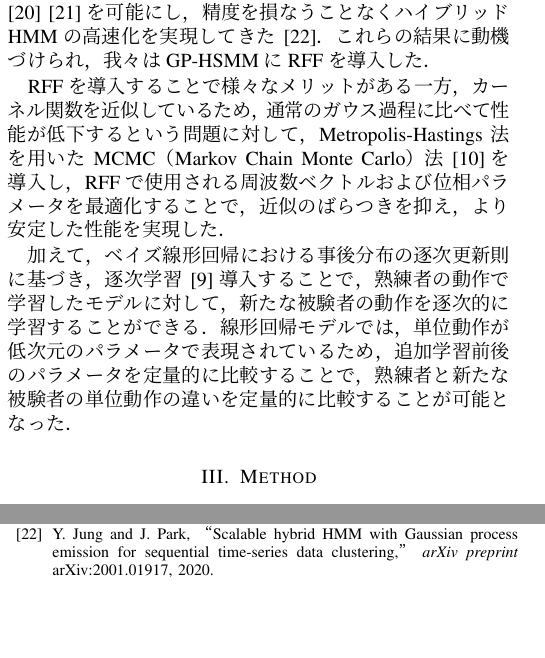
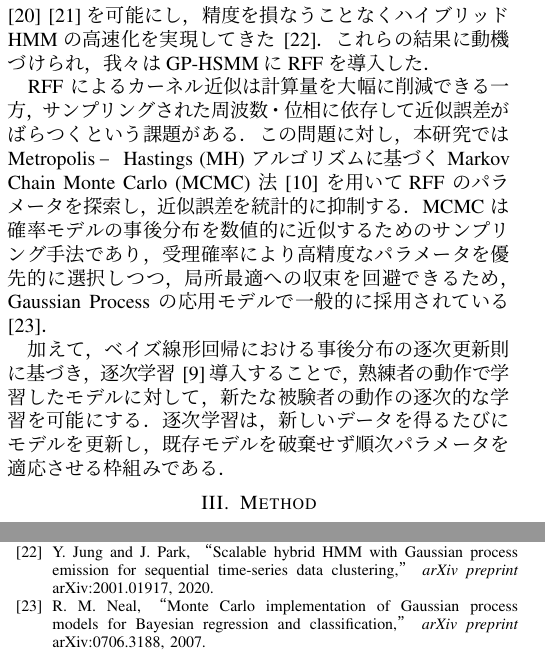
Before and after one commit to naka-lab/kajiwara_ICMLA2025, a LaTeX paper (main_jp/main.tex): two parts of the columns of pages 2 and 8 of 8, joined at a grey line, cut so that both start at the same text, the shorter picture padded with empty space. The pictures show the PDF file main_jp/main.pdf that the author committed with the source.

Commit message:
関連研究修正

```diff
--- a/main_jp/main.tex
+++ b/main_jp/main.tex
@@ -131,13 +131,13 @@ ImperialDanceを開発し，5つのジャンル，20曲の音楽，20種類の
 の導出がある\cite{Rahimi2007}．RFFは，スケーラブルなGPLVM（Gaussian Process Latent Variable Model）\cite{Zhang2023}\cite{Li2024}を可能にし，精度を
 損なうことなくハイブリッドHMMの高速化を実現してきた\cite{Jung2020}．これらの結果に動機づけられ，我々はGP-HSMMにRFFを導入した．
 
-RFFを導入することで様々なメリットがある一方，カーネル関数を近似しているため，通常のガウス過程に比べて性能が低下するという問題に対して，Metropolis-Hastings 法を用いた MCMC（Markov Chain Monte Carlo）法\cite{Hastings1970}を導入し，
-RFFで使用される周波数ベクトルおよび位相パラメータを最適化することで，近似のばらつきを抑え，
-より安定した性能を実現した．
+RFF によるカーネル近似は計算量を大幅に削減できる一方，サンプリングされた周波数・位相に依存して近似誤差がばらつくという課題がある．
+この問題に対し，本研究では Metropolis–Hastings (MH) アルゴリズムに基づく Markov Chain Monte Carlo (MCMC) 法 \cite{Hastings1970} を用いて
+RFF のパラメータを探索し，近似誤差を統計的に抑制する．MCMC は確率モデルの事後分布を数値的に近似するためのサンプリング手法であり，受理確率により高精度なパラメータを優先的に選択しつつ，
+局所最適への収束を回避できるため，Gaussian Process の応用モデルで一般的に採用されている\cite{Neal1997}．
 
-加えて，ベイズ線形回帰における事後分布の逐次更新則に基づき，逐次学習\cite{Broderick2013}導入することで，熟練者の動作で学習したモデルに対して，新たな被験者の動作を
-逐次的に学習することができる．線形回帰モデルでは，単位動作が低次元のパラメータで表現されているため，追加学習前後のパラメータを定量的に比較することで，
-熟練者と新たな被験者の単位動作の違いを定量的に比較することが可能となった．
+加えて，ベイズ線形回帰における事後分布の逐次更新則に基づき，逐次学習\cite{Broderick2013}導入することで，熟練者の動作で学習したモデルに対して，新たな被験者の動作の
+逐次的な学習を可能にする．逐次学習は，新しいデータを得るたびにモデルを更新し，既存モデルを破棄せず順次パラメータを適応させる枠組みである．
 \section{Method}
 
 \subsection{Generative process}\label{AA}
@@ -852,6 +852,7 @@ The authors acknowledge the use of the CMU Motion Capture Database and the Imper
 \bibitem{Zhang2023} M. M. Zhang, G. W. Gundersen, and B. E. Engelhardt, “Bayesian non-linear latent variable modeling via random Fourier features,” \textit{arXiv preprint} arXiv:2306.08352, 2023.
 \bibitem{Li2024} Y. Li, Z. Lin, F. Yin, and M. M. Zhang, “Preventing model collapse in Gaussian process latent variable models,” \textit{arXiv preprint} arXiv:2404.01697, 2024.
 \bibitem{Jung2020} Y. Jung and J. Park, “Scalable hybrid HMM with Gaussian process emission for sequential time-series data clustering,” \textit{arXiv preprint} arXiv:2001.01917, 2020.
+\bibitem{Neal1997}R. M. Neal, “Monte Carlo implementation of Gaussian process models for Bayesian regression and classification,” \textit{arXiv preprint} arXiv:0706.3188, 2007.
 \end{thebibliography}
 
 \vspace{12pt}
```
Also changed, not shown: main_jp/main.pdf, 5 other files.
